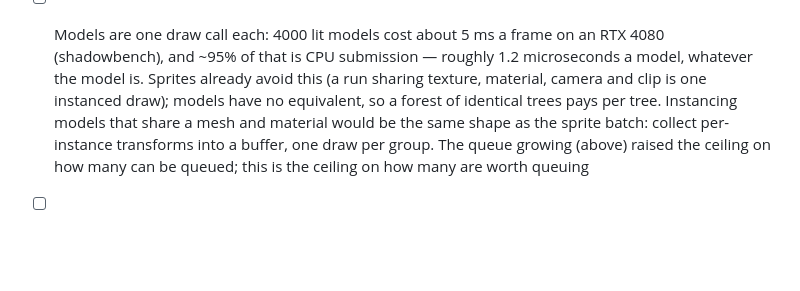
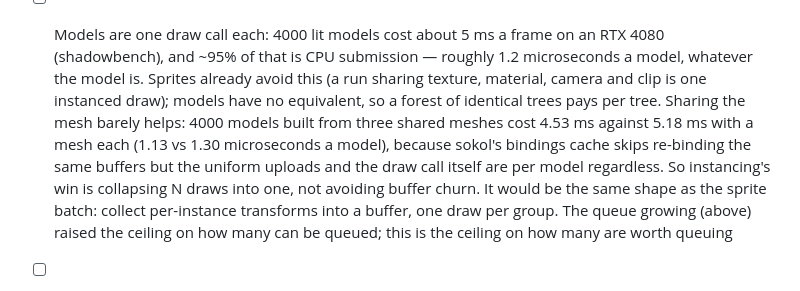
Before and after one commit to robknopf/libsk, a Markdown page: docs/TASKS.md, the part around the change. Drawn GitHub-style; blank space fills up the shorter version.

Commit message:
TASKS: sharing a mesh saves 12%, so instancing is about the draws
Measured while answering what two models of the same mesh cost: 4000
models built from three shared meshes take 4.53 ms against 5.18 ms with
a mesh each, 1.13 versus 1.30 microseconds a model. Sokol's bindings
cache skips re-binding the same buffers, but the uniform uploads and the
draw call are per model whatever the mesh is. Worth writing down next to
the instancing item, because it says where the win actually is.

Claude-Session: https://claude.ai/code/session_019KnuPUkjrrp8s76oUQfejQ

```diff
--- a/docs/TASKS.md
+++ b/docs/TASKS.md
@@ -344,9 +344,13 @@ felt awkward, and the libsk design. Update `tools/parity.map` with the outcome.
       RTX 4080 (shadowbench), and ~95% of that is CPU submission — roughly 1.2
       microseconds a model, whatever the model is. Sprites already avoid this (a run
       sharing texture, material, camera and clip is one instanced draw); models have no
-      equivalent, so a forest of identical trees pays per tree. Instancing models that
-      share a mesh and material would be the same shape as the sprite batch: collect
-      per-instance transforms into a buffer, one draw per group. The queue growing (above)
+      equivalent, so a forest of identical trees pays per tree. Sharing the mesh barely
+      helps: 4000 models built from three shared meshes cost 4.53 ms against 5.18 ms
+      with a mesh each (1.13 vs 1.30 microseconds a model), because sokol's bindings
+      cache skips re-binding the same buffers but the uniform uploads and the draw call
+      itself are per model regardless. So instancing's win is collapsing N draws into
+      one, not avoiding buffer churn. It would be the same shape as the sprite batch:
+      collect per-instance transforms into a buffer, one draw per group. The queue growing (above)
       raised the ceiling on how many can be queued; this is the ceiling on how many are
       worth queuing
 - [ ] Lit particles: emitter particles are unlit — emitters have their own program
```
